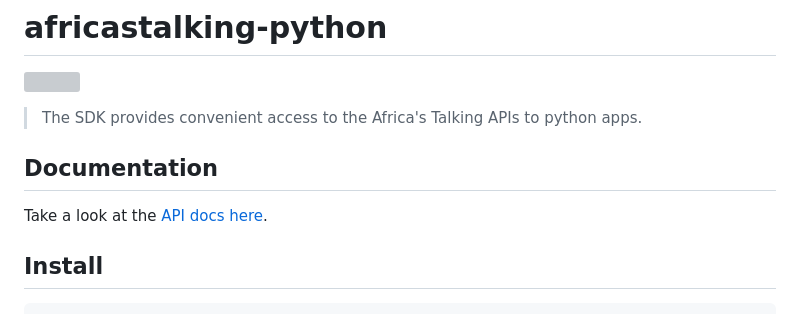
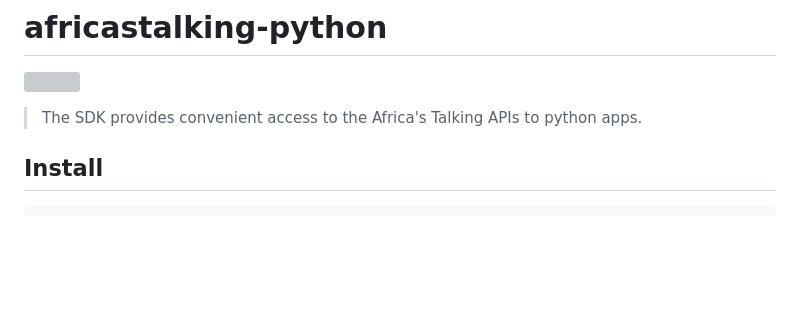
Before and after one commit to elonmasai7/Upgraded_palm_tree, a Markdown page: README.md, the part around the change. Drawn GitHub-style; blank space fills up the shorter version; grey boxes are pictures that could not be loaded.

```diff
--- a/README.md
+++ b/README.md
@@ -5,8 +5,7 @@
 > The SDK provides convenient access to the Africa's Talking APIs to python apps.
 
 
-## Documentation
-Take a look at the [API docs here](https://developers.africastalking.com).
+
 
 ## Install
 
```
